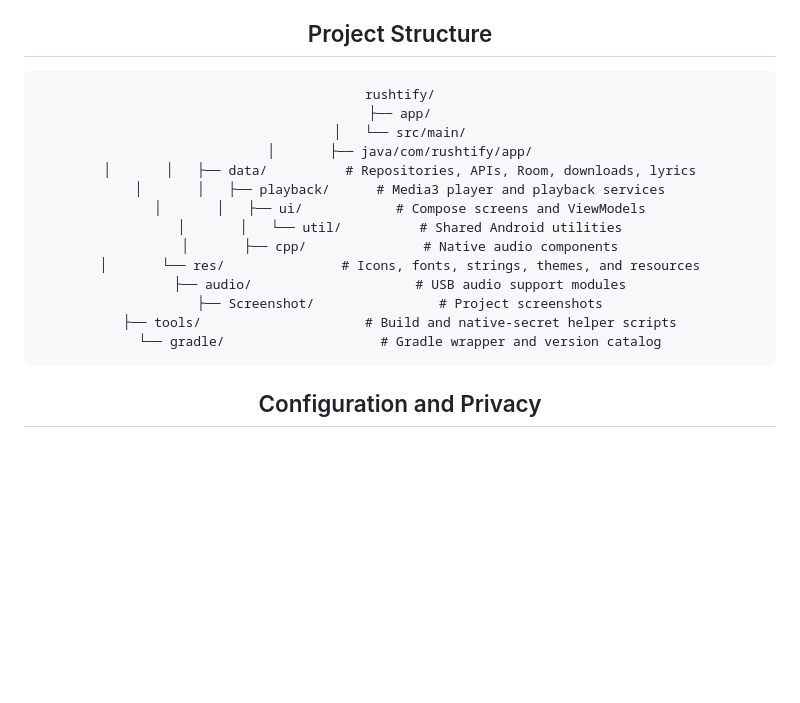
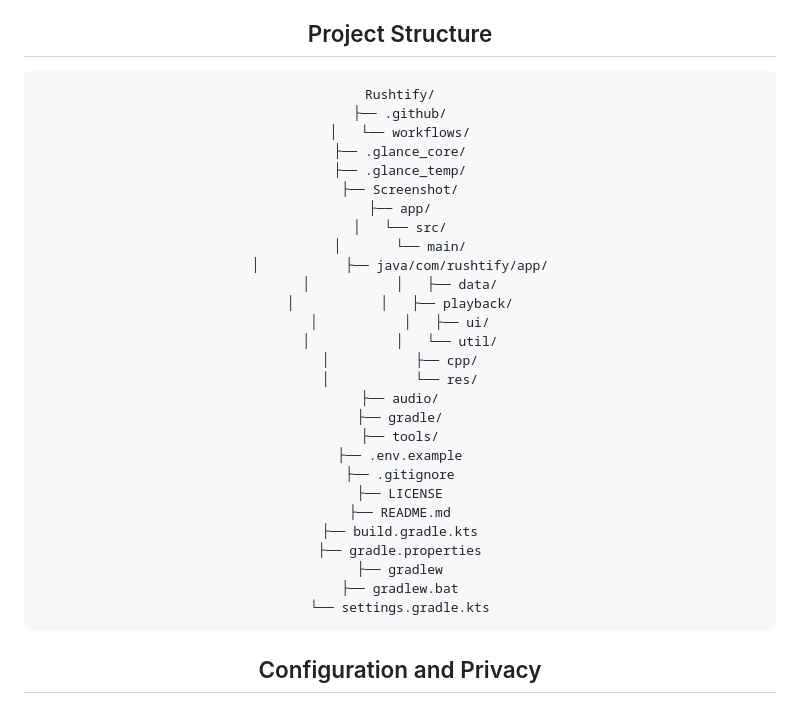
Before and after one commit to Vishwajitsingh-rajput-27/Rushtify, a Markdown page: README.md, the part around the change. GitHub-like rendering; blank space fills up the shorter version.

Commit message:
Rushtify

````diff
--- a/README.md
+++ b/README.md
@@ -168,20 +168,34 @@ Release signing depends on the signing configuration supplied to the local build
 ## Project Structure
 
 ```text
-rushtify/
+Rushtify/
+├── .github/
+│   └── workflows/
+├── .glance_core/
+├── .glance_temp/
+├── Screenshot/
 ├── app/
-│   └── src/main/
-│       ├── java/com/rushtify/app/
-│       │   ├── data/          # Repositories, APIs, Room, downloads, lyrics
-│       │   ├── playback/      # Media3 player and playback services
-│       │   ├── ui/            # Compose screens and ViewModels
-│       │   └── util/          # Shared Android utilities
-│       ├── cpp/               # Native audio components
-│       └── res/               # Icons, fonts, strings, themes, and resources
-├── audio/                     # USB audio support modules
-├── Screenshot/                # Project screenshots
-├── tools/                     # Build and native-secret helper scripts
-└── gradle/                    # Gradle wrapper and version catalog
+│   └── src/
+│       └── main/
+│           ├── java/com/rushtify/app/
+│           │   ├── data/
+│           │   ├── playback/
+│           │   ├── ui/
+│           │   └── util/
+│           ├── cpp/
+│           └── res/
+├── audio/
+├── gradle/
+├── tools/
+├── .env.example
+├── .gitignore
+├── LICENSE
+├── README.md
+├── build.gradle.kts
+├── gradle.properties
+├── gradlew
+├── gradlew.bat
+└── settings.gradle.kts
 ```
 
 ## Configuration and Privacy
````
